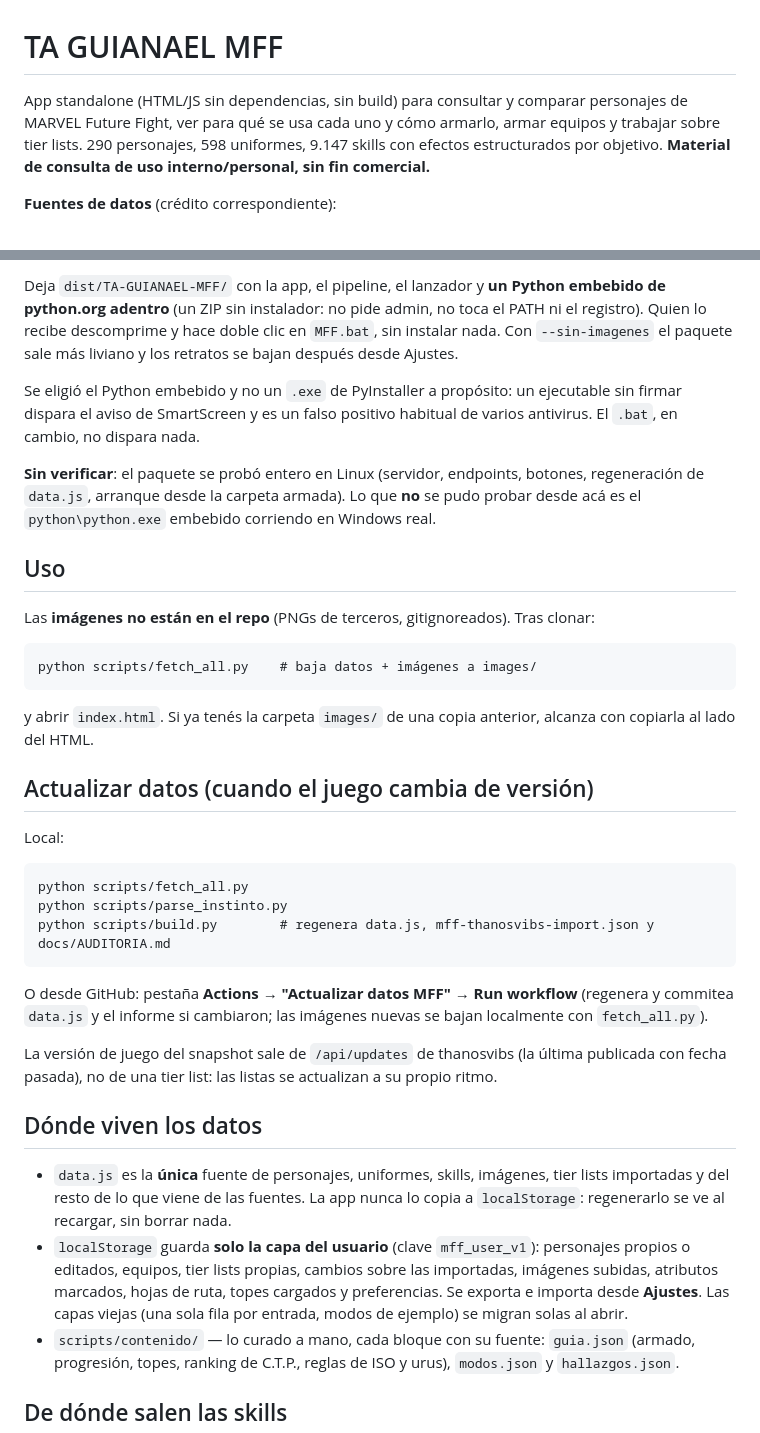
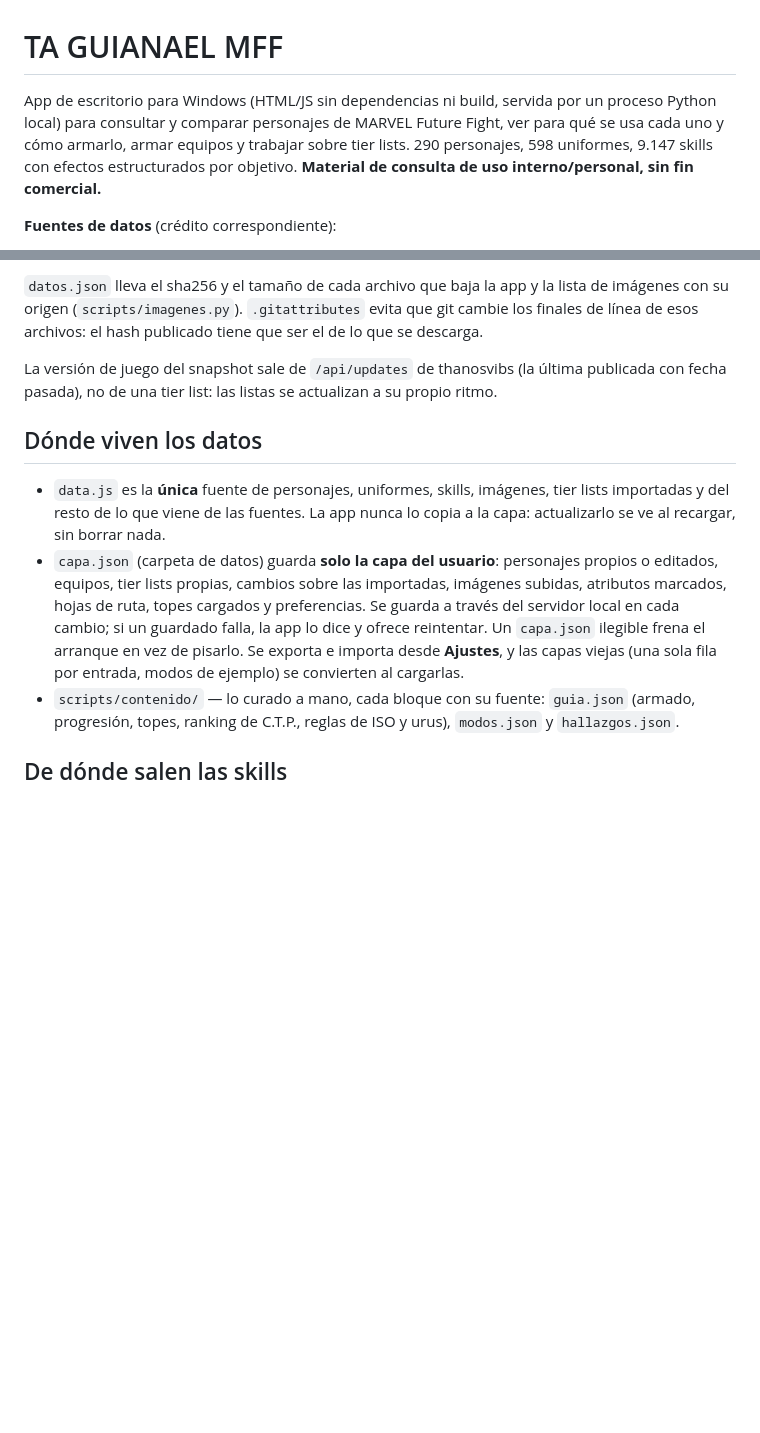
Before and after one commit to wittyar/mff.ar, a Markdown page: README.md, 2 parts joined by grey strips. GitHub-like rendering; blank space fills up the shorter version.

````diff
--- a/README.md
+++ b/README.md
@@ -1,8 +1,8 @@
 # TA GUIANAEL MFF
 
-App standalone (HTML/JS sin dependencias, sin build) para consultar y comparar personajes de
-MARVEL Future Fight, ver para qué se usa cada uno y cómo armarlo, armar equipos y trabajar sobre
-tier lists. 290 personajes, 598 uniformes, 9.147 skills con efectos estructurados por objetivo.
+App de escritorio para Windows (HTML/JS sin dependencias ni build, servida por un proceso Python
+local) para consultar y comparar personajes de MARVEL Future Fight, ver para qué se usa cada uno y
+cómo armarlo, armar equipos y trabajar sobre tier lists. 290 personajes, 598 uniformes, 9.147 skills con efectos estructurados por objetivo.
 **Material de consulta de uso interno/personal, sin fin comercial.**
 
 **Fuentes de datos** (crédito correspondiente):
@@ -63,45 +112,21 @@ python desktop/preparar_paquete.py
 ```
-Deja `dist/TA-GUIANAEL-MFF/` con la app, el pipeline, el lanzador y **un Python embebido de
-python.org adentro** (un ZIP sin instalador: no pide admin, no toca el PATH ni el registro).
-Quien lo recibe descomprime y hace doble clic en `MFF.bat`, sin instalar nada. Con `--sin-imagenes`
-el paquete sale más liviano y los retratos se bajan después desde Ajustes.
-
-Se eligió el Python embebido y no un `.exe` de PyInstaller a propósito: un ejecutable sin firmar
-dispara el aviso de SmartScreen y es un falso positivo habitual de varios antivirus. El `.bat`, en
-cambio, no dispara nada.
-
-**Sin verificar**: el paquete se probó entero en Linux (servidor, endpoints, botones, regeneración
-de `data.js`, arranque desde la carpeta armada). Lo que **no** se pudo probar desde acá es el
-`python\python.exe` embebido corriendo en Windows real.
-
-## Uso
-Las **imágenes no están en el repo** (PNGs de terceros, gitignoreados). Tras clonar:
-```
-python scripts/fetch_all.py    # baja datos + imágenes a images/
-```
-y abrir `index.html`. Si ya tenés la carpeta `images/` de una copia anterior, alcanza con copiarla al lado del HTML.
-
-## Actualizar datos (cuando el juego cambia de versión)
-Local:
-```
-python scripts/fetch_all.py
-python scripts/parse_instinto.py
-python scripts/build.py        # regenera data.js, mff-thanosvibs-import.json y docs/AUDITORIA.md
-```
-O desde GitHub: pestaña **Actions → "Actualizar datos MFF" → Run workflow** (regenera y commitea
-`data.js` y el informe si cambiaron; las imágenes nuevas se bajan localmente con `fetch_all.py`).
+`datos.json` lleva el sha256 y el tamaño de cada archivo que baja la app y la lista de imágenes con
+su origen (`scripts/imagenes.py`). `.gitattributes` evita que git cambie los finales de línea de
+esos archivos: el hash publicado tiene que ser el de lo que se descarga.
 
 La versión de juego del snapshot sale de `/api/updates` de thanosvibs (la última publicada con
 fecha pasada), no de una tier list: las listas se actualizan a su propio ritmo.
 
 ## Dónde viven los datos
 - `data.js` es la **única** fuente de personajes, uniformes, skills, imágenes, tier lists importadas
-  y del resto de lo que viene de las fuentes. La app nunca lo copia a `localStorage`: regenerarlo se
-  ve al recargar, sin borrar nada.
-- `localStorage` guarda **solo la capa del usuario** (clave `mff_user_v1`): personajes propios o
+  y del resto de lo que viene de las fuentes. La app nunca lo copia a la capa: actualizarlo se ve
+  al recargar, sin borrar nada.
+- `capa.json` (carpeta de datos) guarda **solo la capa del usuario**: personajes propios o
   editados, equipos, tier lists propias, cambios sobre las importadas, imágenes subidas, atributos
-  marcados, hojas de ruta, topes cargados y preferencias. Se exporta e importa desde **Ajustes**.
-  Las capas viejas (una sola fila por entrada, modos de ejemplo) se migran solas al abrir.
+  marcados, hojas de ruta, topes cargados y preferencias. Se guarda a través del servidor local
+  en cada cambio; si un guardado falla, la app lo dice y ofrece reintentar. Un `capa.json`
+  ilegible frena el arranque en vez de pisarlo. Se exporta e importa desde **Ajustes**, y las
+  capas viejas (una sola fila por entrada, modos de ejemplo) se convierten al cargarlas.
 - `scripts/contenido/` — lo curado a mano, cada bloque con su fuente: `guia.json` (armado,
   progresión, topes, ranking de C.T.P., reglas de ISO y urus), `modos.json` y `hallazgos.json`.
 
````
Also changed, not shown: other parts of README.md (+81 -21 lines).
